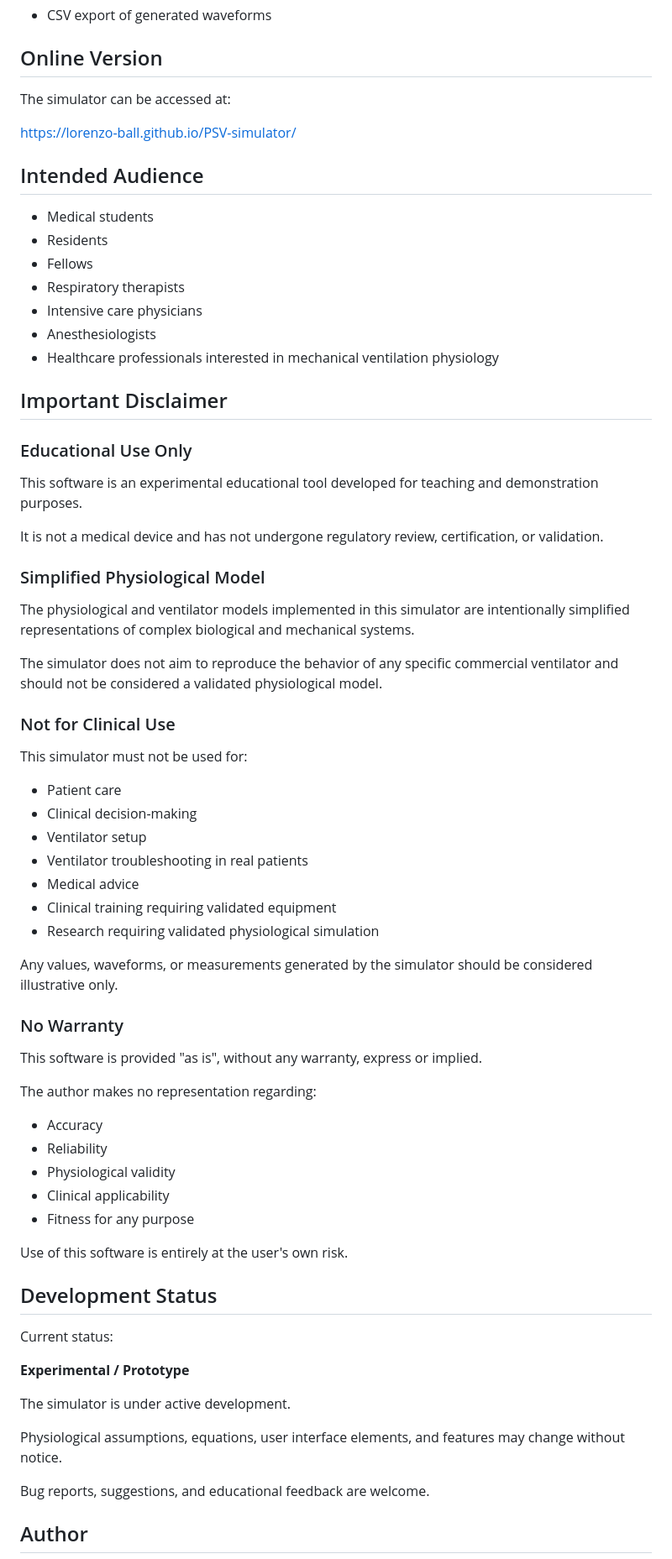
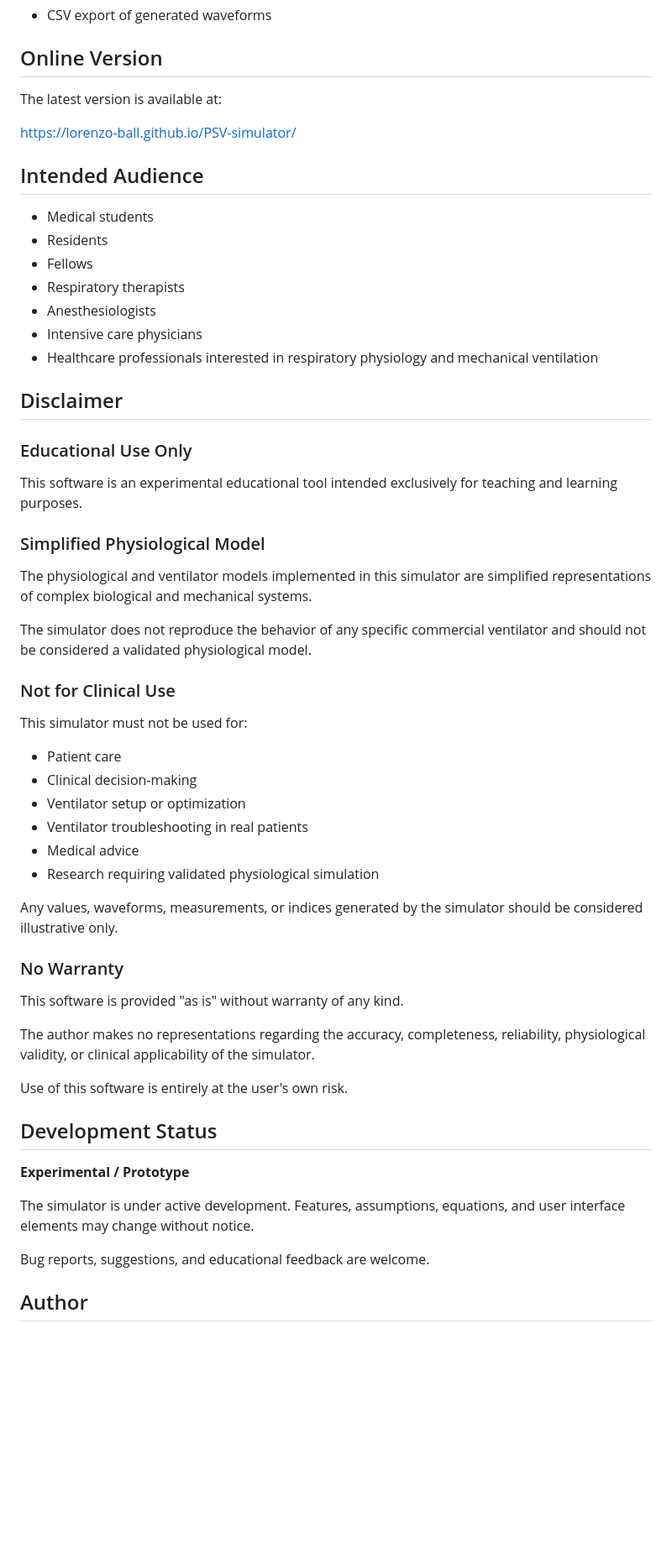
Before and after one commit to Lorenzo-Ball/PSV-simulator, a Markdown page: README.md, the part around one of its changes. Shown at 84% size. GitHub-like rendering; blank space fills up the shorter version.

```diff
--- a/README.md
+++ b/README.md
@@ -79,7 +79,7 @@ The simulator is intended to facilitate understanding of:
 
 ## Online Version
 
-The simulator can be accessed at:
+The latest version is available at:
 
 https://lorenzo-ball.github.io/PSV-simulator/
 
@@ -89,23 +89,21 @@ https://lorenzo-ball.github.io/PSV-simulator/
 - Residents
 - Fellows
 - Respiratory therapists
+- Anesthesiologists
 - Intensive care physicians
-- Anesthesiologists
-- Healthcare professionals interested in mechanical ventilation physiology
+- Healthcare professionals interested in respiratory physiology and mechanical ventilation
 
-## Important Disclaimer
+## Disclaimer
 
 ### Educational Use Only
 
-This software is an experimental educational tool developed for teaching and demonstration purposes.
-
-It is not a medical device and has not undergone regulatory review, certification, or validation.
+This software is an experimental educational tool intended exclusively for teaching and learning purposes.
 
 ### Simplified Physiological Model
 
-The physiological and ventilator models implemented in this simulator are intentionally simplified representations of complex biological and mechanical systems.
+The physiological and ventilator models implemented in this simulator are simplified representations of complex biological and mechanical systems.
 
-The simulator does not aim to reproduce the behavior of any specific commercial ventilator and should not be considered a validated physiological model.
+The simulator does not reproduce the behavior of any specific commercial ventilator and should not be considered a validated physiological model.
 
 ### Not for Clinical Use
 
@@ -113,37 +111,26 @@ This simulator must not be used for:
 
 - Patient care
 - Clinical decision-making
-- Ventilator setup
+- Ventilator setup or optimization
 - Ventilator troubleshooting in real patients
 - Medical advice
-- Clinical training requiring validated equipment
 - Research requiring validated physiological simulation
 
-Any values, waveforms, or measurements generated by the simulator should be considered illustrative only.
+Any values, waveforms, measurements, or indices generated by the simulator should be considered illustrative only.
 
 ### No Warranty
 
-This software is provided "as is", without any warranty, express or implied.
+This software is provided "as is" without warranty of any kind.
 
-The author makes no representation regarding:
-
-- Accuracy
-- Reliability
-- Physiological validity
-- Clinical applicability
-- Fitness for any purpose
+The author makes no representations regarding the accuracy, completeness, reliability, physiological validity, or clinical applicability of the simulator.
 
 Use of this software is entirely at the user's own risk.
 
 ## Development Status
 
-Current status:
-
 **Experimental / Prototype**
 
-The simulator is under active development.
-
-Physiological assumptions, equations, user interface elements, and features may change without notice.
+The simulator is under active development. Features, assumptions, equations, and user interface elements may change without notice.
 
 Bug reports, suggestions, and educational feedback are welcome.
 
```
Also changed, not shown: other parts of README.md (+6 -17 lines).
